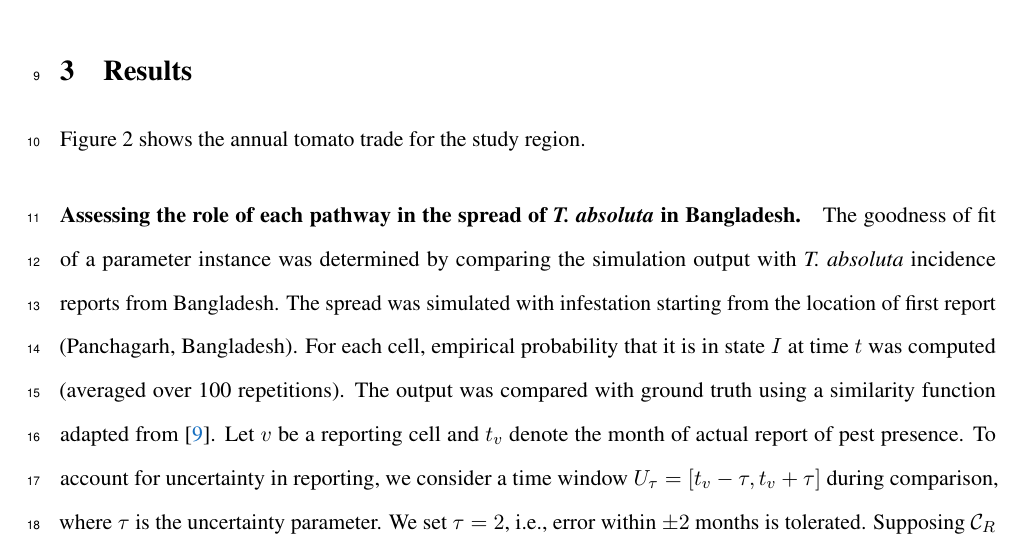
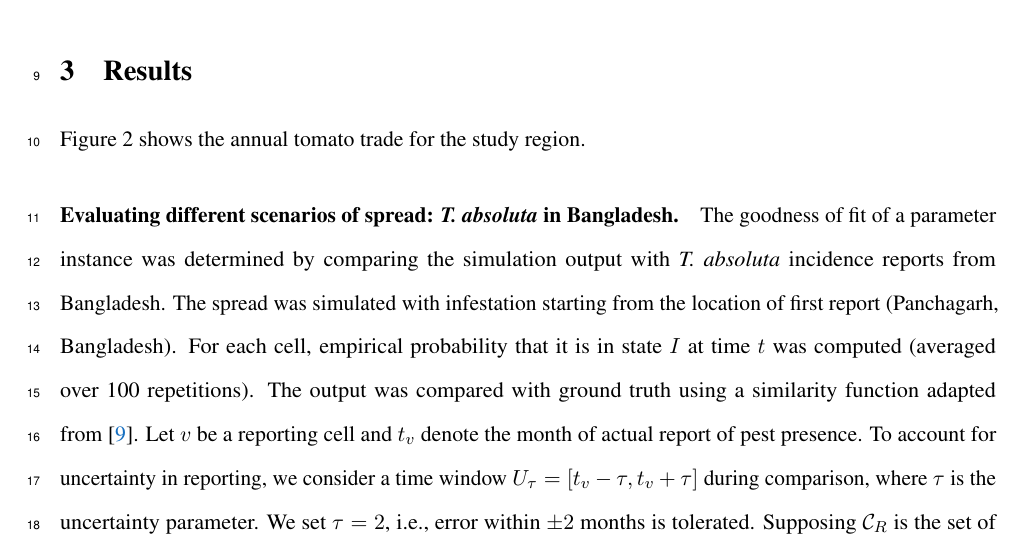
Before and after one commit to NSSAC/SEA_IPM_SPREAD, a LaTeX paper (PRSB/mcnitt_tuta.tex): part of page 9 of 24, cut so that both start at the same text. Compiled offline with pdfLaTeX.

Commit message:
updates to results

```diff
--- a/PRSB/mcnitt_tuta.tex
+++ b/PRSB/mcnitt_tuta.tex
@@ -864,22 +864,25 @@ and exporting from this region
 %% identified possible routes by which \tuta{} can invade each country in the
 %% region by analysis of current distribution of the pest and its.
 %%
-\paragraph{Assessing the role of each pathway in the spread of \tuta{} in
-Bangladesh.} The goodness of fit of a parameter instance was determined by
-comparing the
-simulation output with \tuta{} incidence reports from Bangladesh. The spread was simulated with infestation starting from
-the location of first report (Panchagarh, Bangladesh).
-For each cell, empirical probability that it is in state~$I$ at time~$t$
-was computed (averaged over 100 repetitions). The output was compared with ground truth using a similarity
-function adapted from~\cite{carrasco2010unveiling}.  Let~$v$ be a
-reporting cell and~$t_v$ denote the month of actual report of pest
-presence.  To account for uncertainty in reporting, we consider a time
+%% \paragraph{Assessing the role of each pathway in the spread of \tuta{} in
+%% Bangladesh.}
+\paragraph{Evaluating different scenarios of spread: \tuta{} in
+Bangladesh.}
+The goodness of fit of a parameter instance was determined by comparing the
+simulation output with \tuta{} incidence reports from Bangladesh. The
+spread was simulated with infestation starting from the location of first
+report (Panchagarh, Bangladesh).  For each cell, empirical probability that
+it is in state~$I$ at time~$t$ was computed (averaged over 100
+repetitions). The output was compared with ground truth using a similarity
+function adapted from~\cite{carrasco2010unveiling}.  Let~$v$ be a reporting
+cell and~$t_v$ denote the month of actual report of pest presence.  To
+account for uncertainty in reporting, we consider a time
 window~$U_\tau=[t_v-\tau,t_v+\tau]$ during comparison, where~$\tau$ is the
 uncertainty parameter. We set~$\tau=2$, i.e., error within $\pm2$ months is
 tolerated.  Supposing~$\reportingCells$ is the set of cells corresponding
-to ground truth,  and ~$p(v,t)$ is the empirical probability that cell~$v$ is
-infected at time~$t$ in the model, then, the
-similarity~$\similarity$ is given by,
+to ground truth,  and ~$p(v,t)$ is the empirical probability that cell~$v$
+is infected at time~$t$ in the model, then, the similarity~$\similarity$ is
+given by,
 %%
 \begin{linenomath}
 \begin{align}\label{eqn:similarity}
```
Also changed, not shown: 1 other file.
